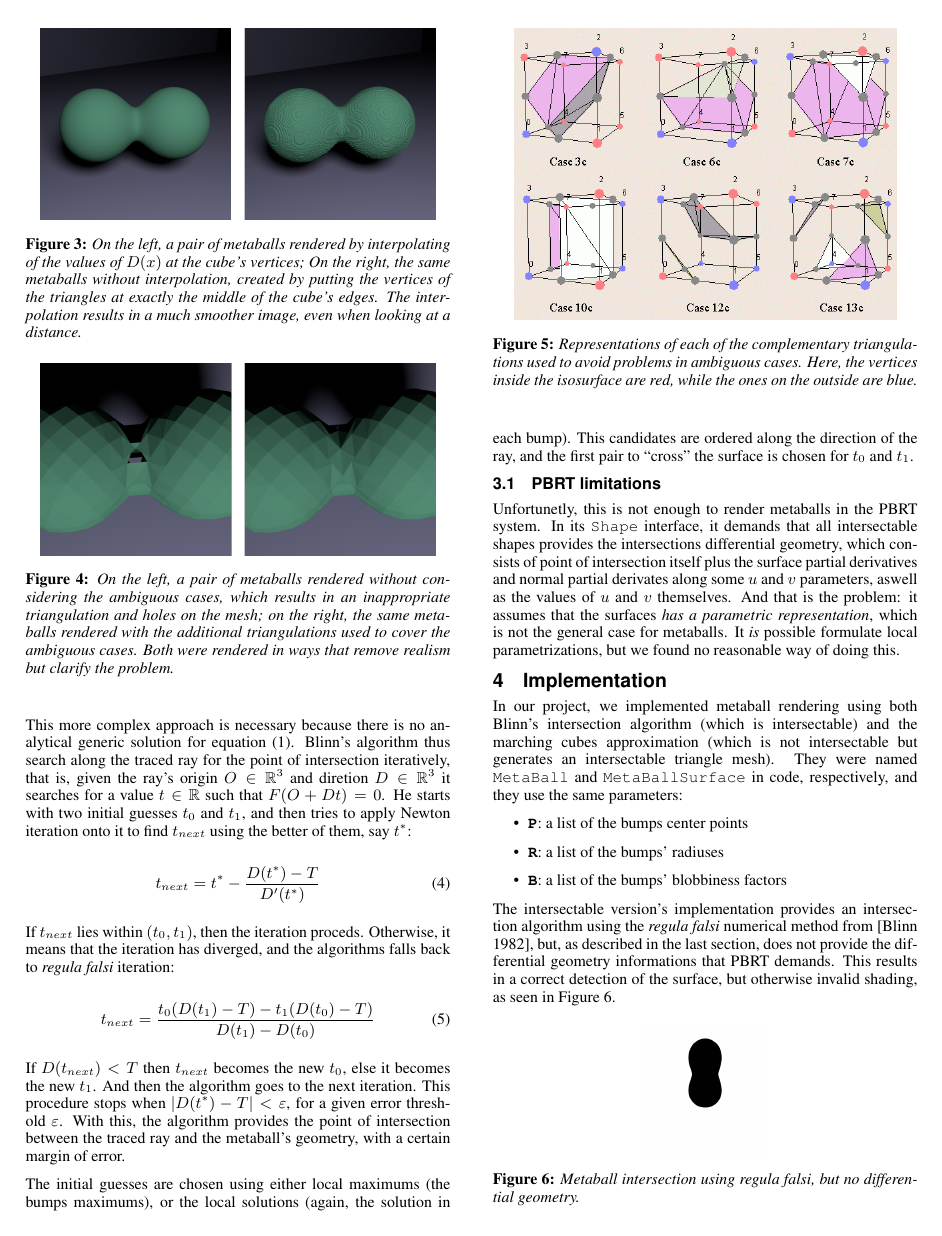
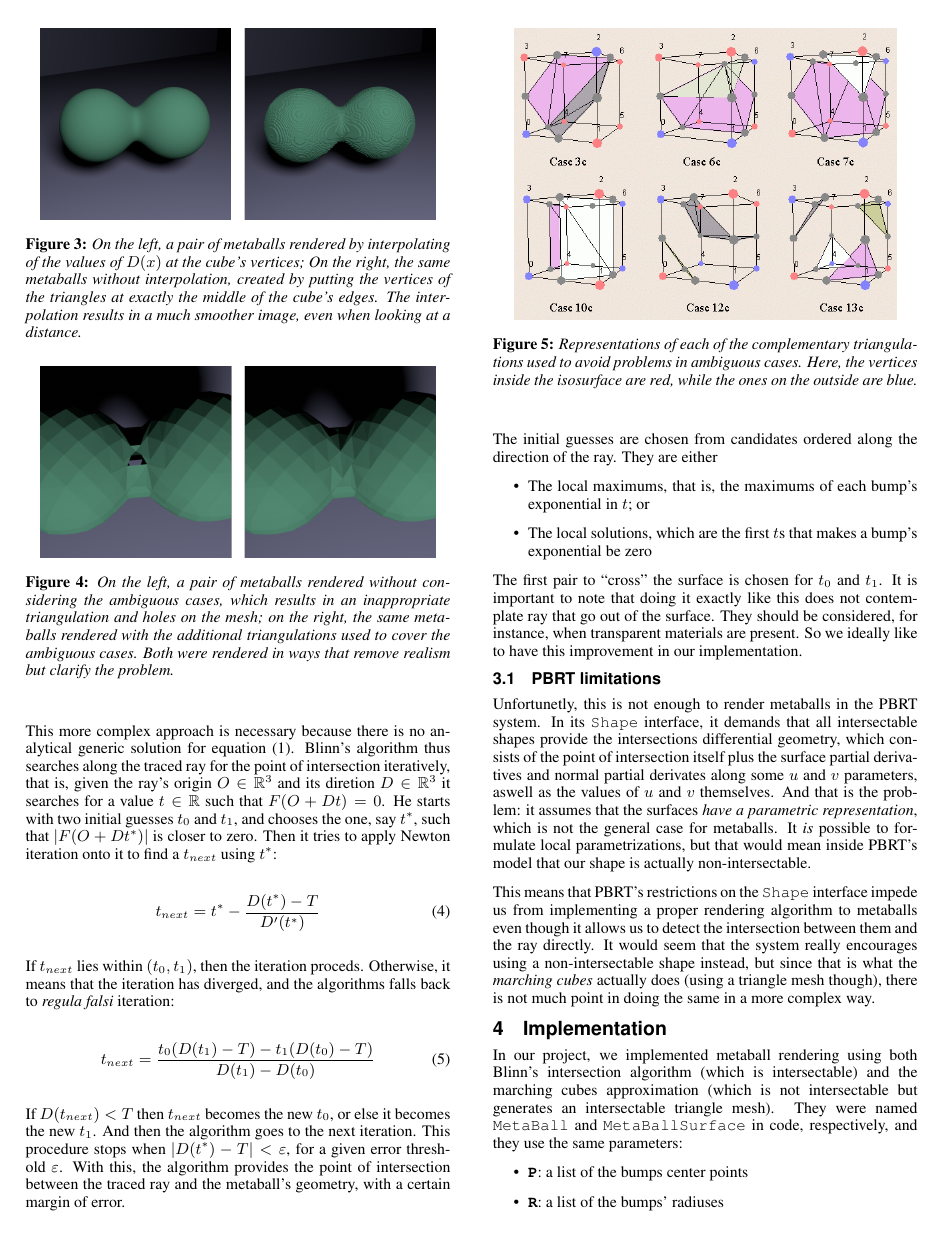
Before and after one commit to Kazuo256/MAC6913-projeto, a LaTeX paper (reports/final/template.tex): page 3 of 4 before the commit and page 3 of 5 after it. Compiled offline with pdfLaTeX.

Commit message:
Mais retoques

```diff
--- a/reports/final/template.tex
+++ b/reports/final/template.tex
@@ -242,12 +242,13 @@ by solving a quadric equation when there was only a single bump, and applying
 numerical methods when there were more.
 
 This more complex approach is necessary because there is no analytical generic
-solution for equation (1). Blinn's algorithm thus search along the traced ray
+solution for equation (1). Blinn's algorithm thus searches along the traced ray
 for the point of intersection iteratively, that is, given the ray's origin
-$O\in\mathbb{R}^3$ and diretion $D\in\mathbb{R}^3$ it searches for a value
-$t\in\mathbb{R}$ such that $F(O + Dt) = 0$. He starts with two initial guesses
-$t_0$ and $t_1$, and then tries to apply Newton iteration onto it to find
-$t_{next}$ using the better of them, say $t^*$:
+$O\in\mathbb{R}^3$ and its diretion $D\in\mathbb{R}^3$ it searches for a value
+$t\in\mathbb{R}$ such that $F(O+Dt) = 0$. He starts with two initial guesses
+$t_0$ and $t_1$, and chooses the one, say $t^*$, such that $|F(O+Dt^*)|$ is
+closer to zero. Then it tries to apply Newton iteration onto it to find a
+$t_{next}$ using $t^*$:
 
 \begin{equation}
   t_{next} = t^* - \frac{D(t^*) - T}{D'(t^*)}
@@ -261,28 +262,46 @@ it means that the iteration has diverged, and the algorithms falls back to
   t_{next} = \frac{t_0(D(t_1) - T) - t_1(D(t_0) - T)}{D(t_1) - D(t_0)}
 \end{equation}
 
-If $D(t_{next}) < T$ then $t_{next}$ becomes the new $t_0$, else it becomes the
+If $D(t_{next}) < T$ then $t_{next}$ becomes the new $t_0$, or else it becomes the
 new $t_1$. And then the algorithm goes to the next iteration. This procedure
 stops when $|D(t^*) - T| < \varepsilon$, for a given error threshold $\varepsilon$.
 With this, the algorithm provides the point of intersection between the traced ray
 and the metaball's geometry, with a certain margin of error.
 
-The initial guesses are chosen using either local maximums (the bumps maximums),
-or the local solutions (again, the solution in each bump). This candidates are
-ordered along the direction of the ray, and the first pair to ``cross'' the
-surface is chosen for $t_0$ and $t_1$.
+The initial guesses are chosen from candidates ordered along the direction of
+the ray. They are either
+
+\begin{itemize}
+  \item The local maximums, that is, the maximums of each bump's exponential in $t$; or
+  \item The local solutions, which are the first $t$s that makes a bump's
+        exponential be zero
+\end{itemize}
+
+The first pair to ``cross'' the surface is chosen for $t_0$ and $t_1$. It is
+important to note that doing it exactly like this does not contemplate ray that
+go out of the surface. They should be considered, for instance, when transparent
+materials are present. So we ideally like to have this improvement in our
+implementation.
 
 \subsection{PBRT limitations}
 
 Unfortunetly, this is not enough to render metaballs in the PBRT system. In its
-\texttt{Shape} interface, it demands that all intersectable shapes provides the
-intersections differential geometry, which consists of point of intersection
+\texttt{Shape} interface, it demands that all intersectable shapes provide the
+intersections differential geometry, which consists of the point of intersection
 itself plus the surface partial derivatives and normal partial derivates along
 some $u$ and $v$ parameters, aswell as the values of $u$ and $v$ themselves. And
-that is the problem: it assumes that the surfaces \textit{has a parametric
+that is the problem: it assumes that the surfaces \textit{have a parametric
 representation}, which is not the general case for metaballs. It \textit{is}
-possible formulate local parametrizations, but we found no reasonable way of
-doing this.
+possible to formulate local parametrizations, but that would mean inside PBRT's
+model that our shape is actually non-intersectable.
+
+This means that PBRT's restrictions on the \texttt{Shape} interface impede us
+from implementing a proper rendering algorithm to metaballs even though it
+allows us to detect the intersection between them and the ray directly. It would
+seem that the system really encourages using a non-intersectable shape instead,
+but since that is what the \textit{marching cubes} actually does (using a
+triangle mesh though), there is not much point in doing the same in a more
+complex way.
 
 \section{Implementation}
 
```
